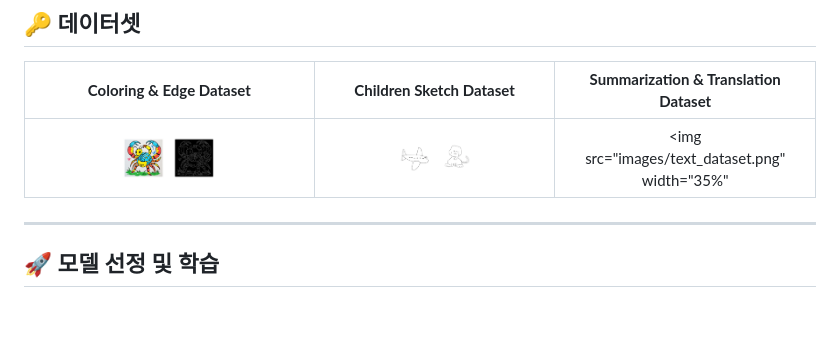
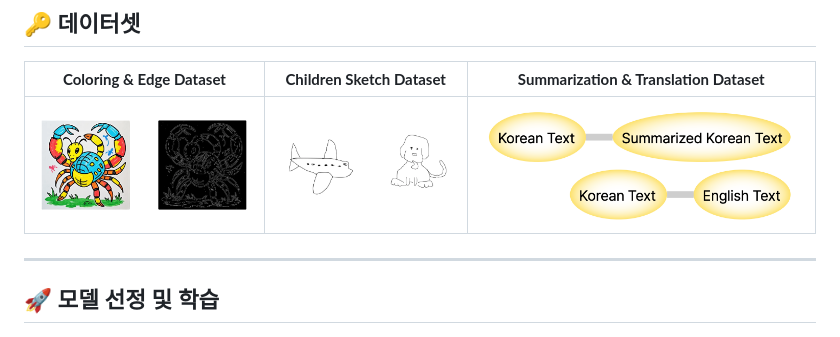
Before and after one commit to Prometheus-14team/Pictory, a Markdown page: README.md, the part around the change. Drawn GitHub-style.

```diff
--- a/README.md
+++ b/README.md
@@ -58,7 +58,7 @@ python app.py
 
 | **Coloring & Edge Dataset** | **Children Sketch Dataset** | **Summarization & Translation Dataset** |
 |:----------------------:|:----------------------:|:----------------------:|
-| <img src="images/coloring_dataset.png" width="35%"> | <img src="images/sketch_dataset.png" width="35%"> | <img src="images/text_dataset.png" width="35%"|
+| <img src="images/coloring_dataset.png"> | <img src="images/sketch_dataset.png"> | <img src="images/text_dataset.png"> |
 
 ###
 
```
